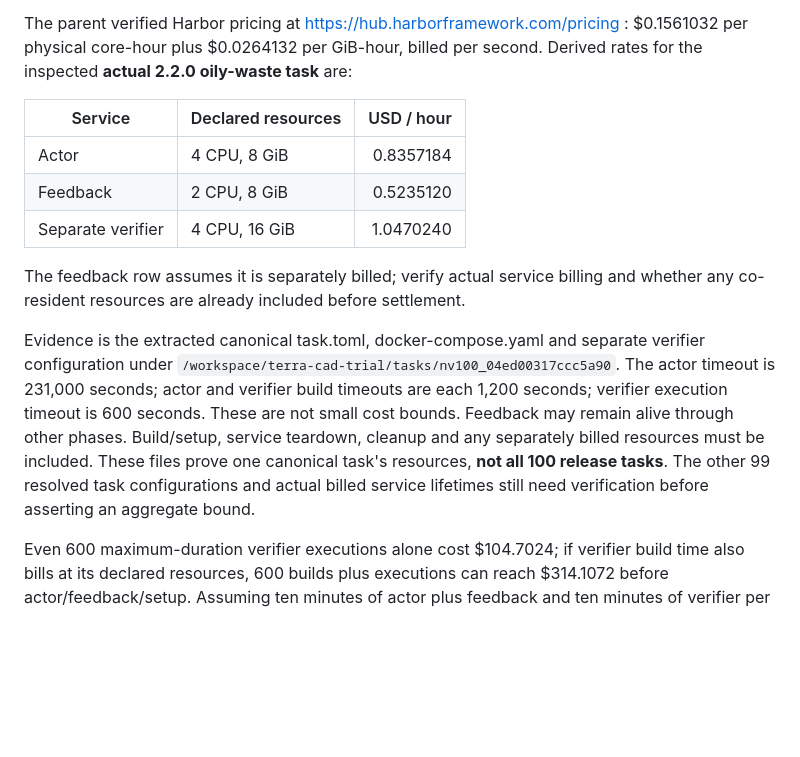
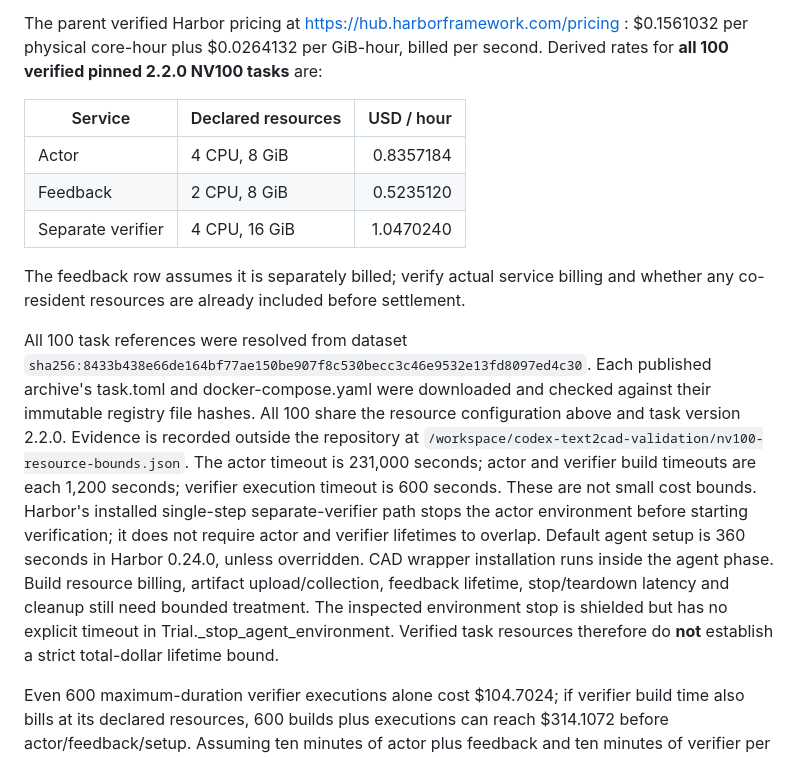
Before and after one commit to hcltech-robotics/simreadybench, a Markdown page: agents/codex-text2cad/BUDGET.md, the part around the change. Rendered like a GitHub page; blank space fills up the shorter version.

Commit message:
docs(agents): verify resource limits across pinned NV100 release

```diff
--- a/agents/codex-text2cad/BUDGET.md
+++ b/agents/codex-text2cad/BUDGET.md
@@ -43,7 +43,7 @@ is inserted into ACP or ATIF metrics by this package.
 
 The parent verified Harbor pricing at https://hub.harborframework.com/pricing :
 $0.1561032 per physical core-hour plus $0.0264132 per GiB-hour, billed per second.
-Derived rates for the inspected **actual 2.2.0 oily-waste task** are:
+Derived rates for **all 100 verified pinned 2.2.0 NV100 tasks** are:
 
 | Service | Declared resources | USD / hour |
 |---|---|---:|
@@ -54,15 +54,22 @@ Derived rates for the inspected **actual 2.2.0 oily-waste task** are:
 The feedback row assumes it is separately billed; verify actual service billing
 and whether any co-resident resources are already included before settlement.
 
-Evidence is the extracted canonical task.toml, docker-compose.yaml and separate
-verifier configuration under `/workspace/terra-cad-trial/tasks/nv100_04ed00317ccc5a90`.
+All 100 task references were resolved from dataset
+`sha256:8433b438e66de164bf77ae150be907f8c530becc3c46e9532e13fd8097ed4c30`.
+Each published archive's task.toml and docker-compose.yaml were downloaded and
+checked against their immutable registry file hashes. All 100 share the resource
+configuration above and task version 2.2.0. Evidence is recorded outside the
+repository at `/workspace/codex-text2cad-validation/nv100-resource-bounds.json`.
 The actor timeout is 231,000 seconds; actor and verifier build timeouts are each
 1,200 seconds; verifier execution timeout is 600 seconds. These are not small
-cost bounds. Feedback may remain alive through other phases. Build/setup,
-service teardown, cleanup and any separately billed resources must be included.
-These files prove one canonical task's resources, **not all 100 release tasks**.
-The other 99 resolved task configurations and actual billed service lifetimes
-still need verification before asserting an aggregate bound.
+cost bounds. Harbor's installed single-step separate-verifier path stops the
+actor environment before starting verification; it does not require actor and
+verifier lifetimes to overlap. Default agent setup is 360 seconds in Harbor 0.24.0,
+unless overridden. CAD wrapper installation runs inside the agent phase. Build
+resource billing, artifact upload/collection, feedback lifetime, stop/teardown
+latency and cleanup still need bounded treatment. The inspected environment stop
+is shielded but has no explicit timeout in Trial._stop_agent_environment. Verified
+task resources therefore do **not** establish a strict total-dollar lifetime bound.
 
 Even 600 maximum-duration verifier executions alone cost $104.7024; if verifier
 build time also bills at its declared resources, 600 builds plus executions can
```
